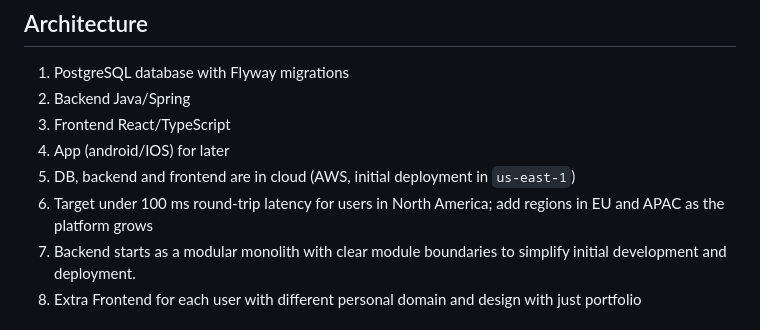
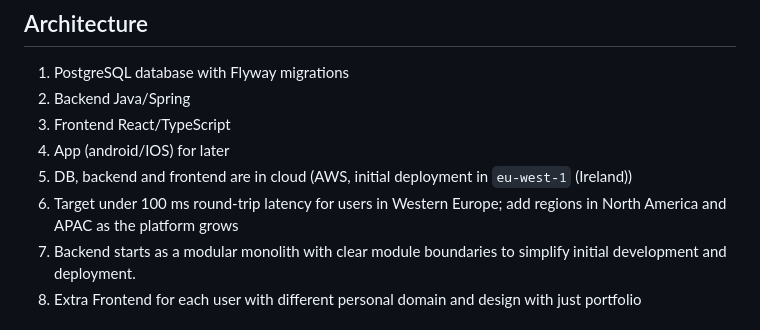
Before and after one commit to Podmev/copy-hopper, a Markdown page: Requirements.md, the part around the change. GitHub-like rendering.

Commit message:
Change initial cloud region to Ireland

```diff
--- a/Requirements.md
+++ b/Requirements.md
@@ -565,8 +565,8 @@ erDiagram
 2. Backend Java/Spring
 3. Frontend React/TypeScript
 4. App (android/IOS) for later
-5. DB, backend and frontend are in cloud (AWS, initial deployment in `us-east-1`)
-6. Target under 100 ms round-trip latency for users in North America; add regions in EU and APAC as the platform grows
+5. DB, backend and frontend are in cloud (AWS, initial deployment in `eu-west-1` (Ireland))
+6. Target under 100 ms round-trip latency for users in Western Europe; add regions in North America and APAC as the platform grows
 7. Backend starts as a modular monolith with clear module boundaries
    to simplify initial development and deployment.
 8. Extra Frontend for each user with different personal domain and design with just portfolio
```
